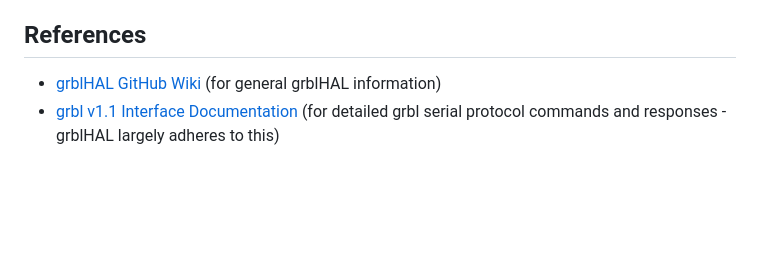
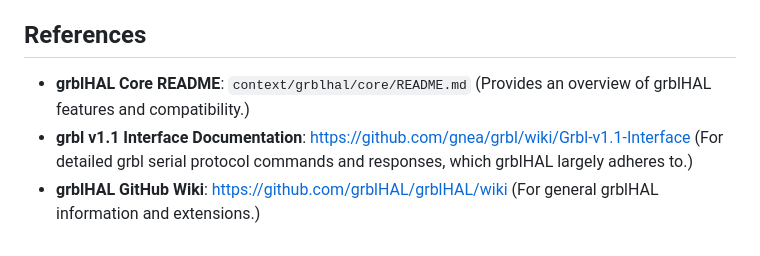
Before and after one commit to repentsinner/ghsender, a Markdown page: docs/analysis/GRBLHAL_COMMUNICATION.md, the part around the change. GitHub-like rendering; blank space fills up the shorter version.

Commit message:
docs: Reference grblHAL core README in communication docs

```diff
--- a/docs/analysis/GRBLHAL_COMMUNICATION.md
+++ b/docs/analysis/GRBLHAL_COMMUNICATION.md
@@ -83,5 +83,6 @@ The `CncService` will be responsible for:
 
 ## References
 
--   [grblHAL GitHub Wiki](https://github.com/grblHAL/grblHAL/wiki) (for general grblHAL information)
--   [grbl v1.1 Interface Documentation](https://github.com/gnea/grbl/wiki/Grbl-v1.1-Interface) (for detailed grbl serial protocol commands and responses - grblHAL largely adheres to this)
+-   **grblHAL Core README**: `context/grblhal/core/README.md` (Provides an overview of grblHAL features and compatibility.)
+-   **grbl v1.1 Interface Documentation**: [https://github.com/gnea/grbl/wiki/Grbl-v1.1-Interface](https://github.com/gnea/grbl/wiki/Grbl-v1.1-Interface) (For detailed grbl serial protocol commands and responses, which grblHAL largely adheres to.)
+-   **grblHAL GitHub Wiki**: [https://github.com/grblHAL/grblHAL/wiki](https://github.com/grblHAL/grblHAL/wiki) (For general grblHAL information and extensions.)
```
